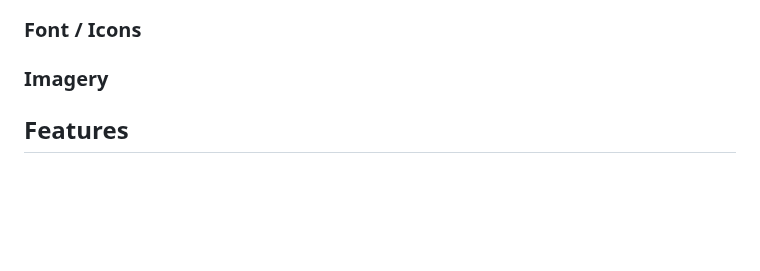
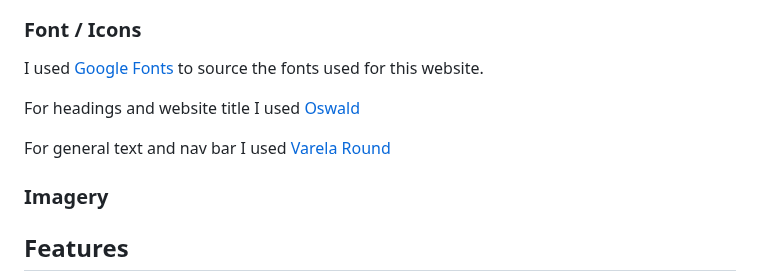
Before and after one commit to kevinoh45TuD/pp1_zoo_website, a Markdown page: README.md, the part around the change. GitHub-like rendering; blank space fills up the shorter version.

Commit message:
Docs: intial fonts section

```diff
--- a/README.md
+++ b/README.md
@@ -85,6 +85,12 @@ Here is the final color palette together using Coolors once more:
 ![Picture of final color palette on Coolors](/doc-media/doc-final-palette.png)
 
 ### Font / Icons
+
+I used [Google Fonts](https://fonts.google.com) to source the fonts used for this website.
+
+For headings and website title I used [Oswald](https://fonts.google.com/specimen/Oswald)
+
+For general text and nav bar I used [Varela Round](https://fonts.google.com/specimen/Varela+Round)
 
 ### Imagery
 
```
